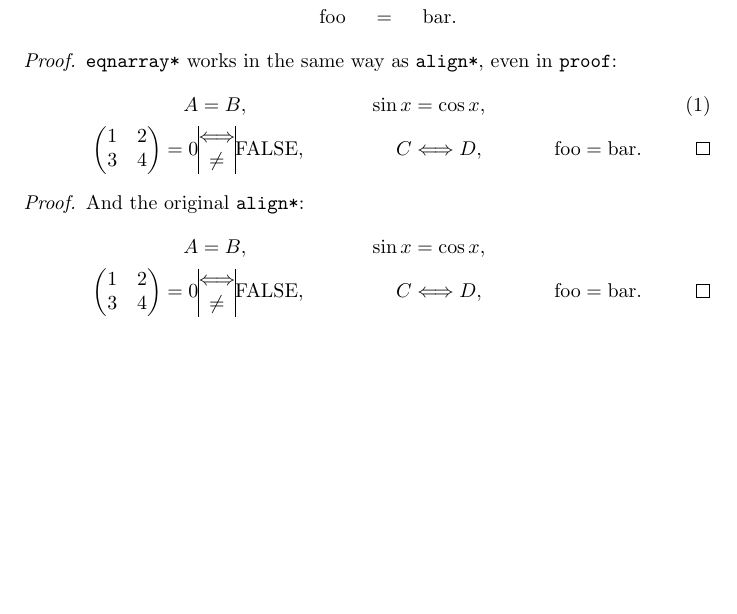
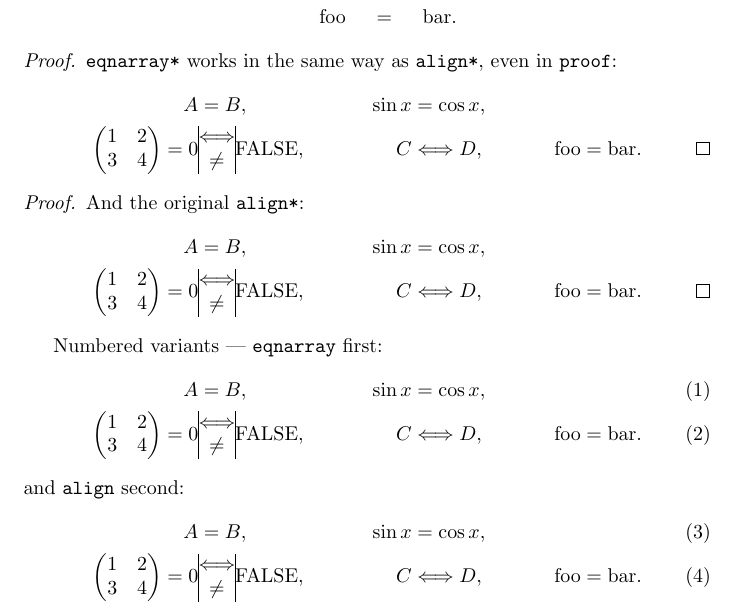
Before and after one commit to regy42/eqnalign, a LaTeX document (test.tex, which reads eqnalign.sty): part of the page, cut so that both start at the same text, the shorter picture padded with empty space. Compiled offline with pdfLaTeX.

```diff
--- a/eqnalign.sty
+++ b/eqnalign.sty
@@ -5,11 +5,13 @@
 % Make sure `amsmath` is loaded so that `align` is defined
 \RequirePackage{amsmath}
 
+%%% BEGIN GROUP HERE
+
 % We group everything so that our `\catcode` changes are local, and we use `\gdef` everywhere
 \begingroup
 
 % Stored original `&`
-\catcode`\&=4
+\catcode`\&=4 %
 \gdef\eqna@origamp{&}
 
 % Set `&` active in the scope of these hooks
@@ -50,10 +52,15 @@
 \catcode`\*11 %
 
 % The environment `eqnarray` is simply our hook and then `align`
-\gdef\eqnarray{\eqna@hook\align}
-\gdef\eqnarray*{\eqna@hook\align*}
+% We make it a command that we execute it immediately afterwards,
+%  so that we may try to correct things later.
+\gdef\eqna@define@environments{%
+	\gdef\eqnarray{\eqna@hook\align}%
+	\gdef\eqnarray*{\eqna@hook\align*}%
 	\global\let\endeqnarray\endalign
 	\global\let\endeqnarray*\endalign*
+}
+\eqna@define@environments
 
 % To make `\qedhere` work, we need to hint `amsthm` that the two enironments are the same
 \global\let\eqnarray@qed\align@qed
@@ -93,7 +102,9 @@
 \@ifpackageloaded{hyperref}{}{
 	\AtBeginDocument{
 		\@ifpackageloaded{hyperref}{
-			\@latex@warning{Package `eqnalign` should be loaded \MessageBreak after `hyperref`}
+			\@latex@warning{Package `eqnalign` should be loaded after `hyperref`.\MessageBreak
+			Redefining `eqnarray` and `eqnarray*` and crossing\MessageBreak fingers...}
+			\eqna@define@environments
 		}{}
 	}
 }
--- a/test.tex
+++ b/test.tex
@@ -31,7 +31,6 @@
 
 \begin{proof}
 \texttt{eqnarray*} works in the same way as \texttt{align*}, even in \texttt{proof}:
-\tracingmacros=1
 \begin{eqnarray*}
 	A & = & B
 ,&
@@ -49,7 +48,6 @@
 .\qedhere
 \end{eqnarray*}
 \end{proof}
-\tracingmacros=0
 
 \begin{proof}
 And the original \texttt{align*}:
@@ -70,4 +68,39 @@
 \end{align*}
 \end{proof}
 
+Numbered variants --- \texttt{eqnarray} first:
+\begin{eqnarray}
+	A & = & B
+,&
+	\sin x & = & \cos x
+,\\
+		\begin{pmatrix} 1 & 2 \\ 3 & 4 \end{pmatrix} = 0
+	&
+		\begin{array}{|@{}c@{}|}\Longleftrightarrow \\ \neq \end{array}
+	&
+		\mathrm{FALSE}
+,&
+	C & \Longleftrightarrow & D
+,&
+	\text{foo} & = & \text{bar}
+.\qedhere
+\end{eqnarray}
+and \texttt{align} second:
+\begin{align}
+	A & =  B
+,&
+	\sin x & =  \cos x
+,\\
+		\begin{pmatrix} 1 & 2 \\ 3 & 4 \end{pmatrix} = 0
+	&
+		\begin{array}{|@{}c@{}|}\Longleftrightarrow \\ \neq \end{array}
+		\mathrm{FALSE}
+,&
+	C & \Longleftrightarrow D
+,&
+	\text{foo} & =  \text{bar}
+.\qedhere
+\end{align}
+
+
 \end{document}
```
Also changed, not shown: test.pdf, eqnalign.sty (2 more changed lines). Lines whose indentation alone changed are shown as unchanged.
